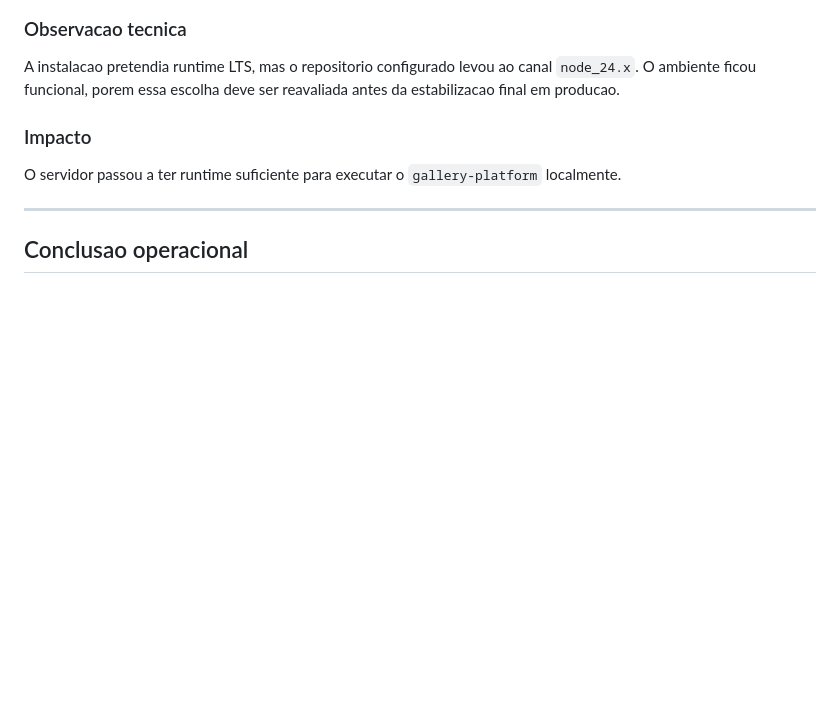
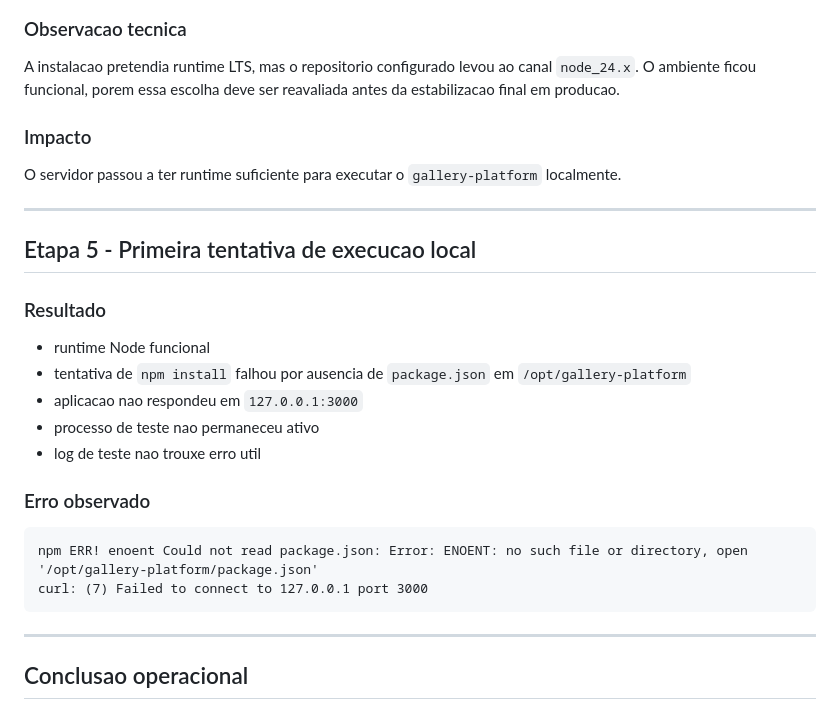
Before and after one commit to sergueidias/gallery-platform, a Markdown page: docs/DEPLOY-KYOTO.md, the part around one of its changes. Rendered like a GitHub page; blank space fills up the shorter version.

Commit message:
Document failed local app execution test

````diff
--- a/docs/DEPLOY-KYOTO.md
+++ b/docs/DEPLOY-KYOTO.md
@@ -171,6 +171,25 @@ O servidor passou a ter runtime suficiente para executar o `gallery-platform` lo
 
 ---
 
+## Etapa 5 - Primeira tentativa de execucao local
+
+### Resultado
+
+- runtime Node funcional
+- tentativa de `npm install` falhou por ausencia de `package.json` em `/opt/gallery-platform`
+- aplicacao nao respondeu em `127.0.0.1:3000`
+- processo de teste nao permaneceu ativo
+- log de teste nao trouxe erro util
+
+### Erro observado
+
+```text
+npm ERR! enoent Could not read package.json: Error: ENOENT: no such file or directory, open '/opt/gallery-platform/package.json'
+curl: (7) Failed to connect to 127.0.0.1 port 3000
+```
+
+---
+
 ## Conclusao operacional
 
 O repositorio em KYOTO ficou com o catalogo corrigido e com `.env` minimo criado, ambos de forma reversivel e com backup. O bloqueio inicial para subir a aplicacao nao estava no catalogo nem no path do import: o impedimento imediato era a ausencia de `node` e `npm` no servidor. Com a instalacao do runtime, esse bloqueio foi removido.
````
Also changed, not shown: other parts of docs/DEPLOY-KYOTO.md (+1 -1 lines).
